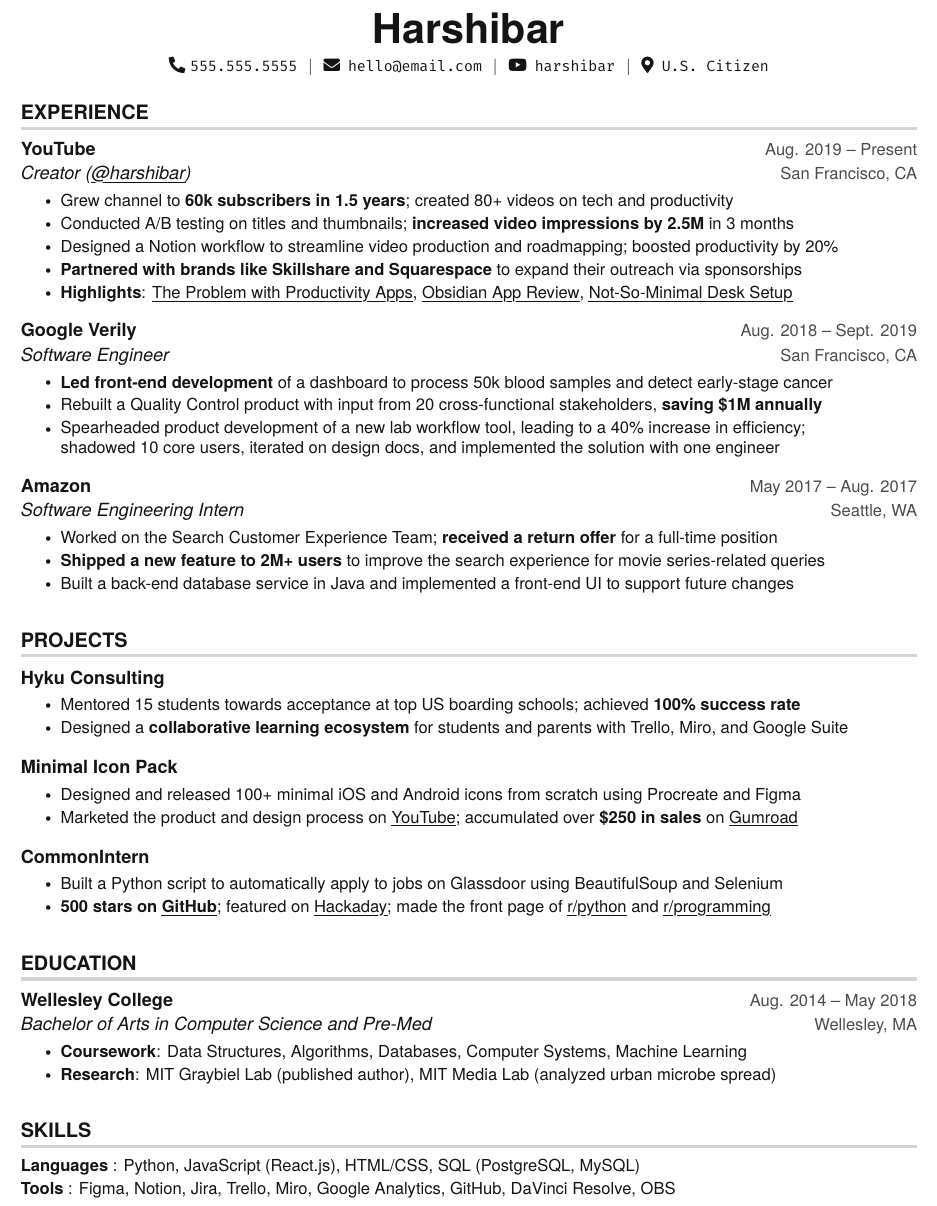
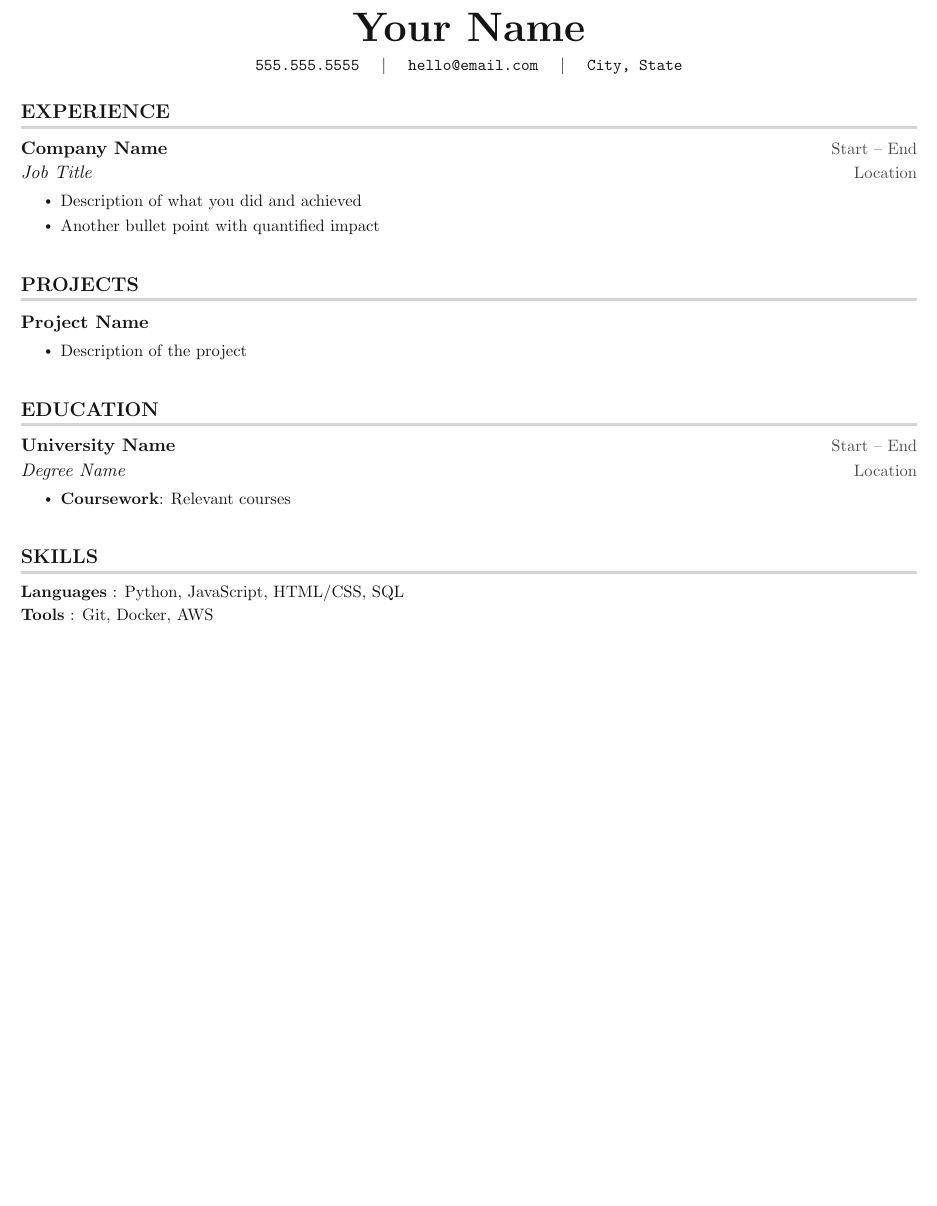
Before and after one commit to nrpartheev/ResumeMaker, a LaTeX document (backend/templates/basic.tex): part of the page, cut at the place of the change, the shorter picture padded with empty space. Compiled offline with pdfLaTeX.

Commit message:
fix: revert to server-side tectonic compilation with XeTeX-compatible template
- Removed @siglum/engine (broken blake3-wasm dependency)
- Removed vite-plugin-wasm (no longer needed)
- Simplified basic.tex template: removed fontawesome5, FiraMono, tgheros,
  marvosym, contour, ulem — all incompatible with tectonic/XeTeX
- Restored server-side /compile endpoint using tectonic
- Clean simple template that compiles with both pdflatex and tectonic

```diff
--- a/backend/templates/basic.tex
+++ b/backend/templates/basic.tex
@@ -10,7 +9,6 @@
 \usepackage{latexsym}
 \usepackage[empty]{fullpage}
 \usepackage{titlesec}
-\usepackage{marvosym}
 \usepackage[usenames,dvipsnames]{color}
 \usepackage{verbatim}
 \usepackage{enumitem}
@@ -95,8 +58,8 @@
 \newcommand{\resumeSubheading}[4]{
   \vspace{-1pt}\item
     \begin{tabular*}{\textwidth}[t]{l@{\extracolsep{\fill}}r}
-      \textbf{#1} & {\color{dark-grey}\small #2}\vspace{1pt}\\ % top row of resume entry
-      \textit{#3} & {\color{dark-grey} \small #4}\\ % second row of resume entry
+      \textbf{#1} & {\color{dark-grey}\small #2}\vspace{1pt}\\
+      \textit{#3} & {\color{dark-grey} \small #4}\\
     \end{tabular*}\vspace{-4pt}
 }
 
@@ -129,16 +91,14 @@
 %-------------------------------------------
 %%%%%%  RESUME STARTS HERE  %%%%%%%%%%%%%%%%%%%%%%%%%%%%
 
-
 \begin{document}
 
 %----------HEADING----------
 \begin{center}
-    \textbf{\Huge Harshibar} \\ \vspace{5pt}
-    \small \faPhone* \texttt{555.555.5555} \hspace{1pt} $|$
-    \hspace{1pt} \faEnvelope \hspace{2pt} \texttt{hello@email.com} \hspace{1pt} $|$
-    \hspace{1pt} \faYoutube \hspace{2pt} \texttt{harshibar} \hspace{1pt} $|$
-    \hspace{1pt} \faMapMarker* \hspace{2pt}\texttt{U.S. Citizen}
+    \textbf{\Huge Your Name} \\ \vspace{5pt}
+    \small \texttt{555.555.5555} \quad $|$
+    \quad \texttt{hello@email.com} \quad $|$
+    \quad \texttt{City, State}
     \\ \vspace{-3pt}
 \end{center}
 
@@ -147,90 +107,45 @@
   \resumeSubHeadingListStart
 
     \resumeSubheading
-      {YouTube}{Aug. 2019 -- Present}
-      {Creator (\href{https://www.youtube.com/c/harshibar}{\myuline {@harshibar}})}{San Francisco, CA}
+      {Company Name}{Start -- End}
+      {Job Title}{Location}
       \resumeItemListStart
-        \resumeItem{Grew channel to \textbf{60k subscribers in 1.5 years}; created 80+ videos on tech and productivity}
-        \resumeItem{Conducted A/B testing on titles and thumbnails; \textbf{increased video impressions by 2.5M} in 3 months}
-         \resumeItem{Designed a Notion workflow to streamline video production and roadmapping; boosted productivity by 20\%}
-        \resumeItem{\textbf{Partnered with brands like Skillshare and Squarespace} to expand their outreach via sponsorships}
-        \resumeItem{\textbf{Highlights}:
-            \href{https://www.youtube.com/watch?v=HhWUjp5pD0g}{\myuline {The Problem with Productivity Apps}}, \href{https://www.youtube.com/watch?v=ms4cWMsOITs}{\myuline {Obsidian App Review}},
-            \href{https://www.youtube.com/watch?v=PkDbkyIR44w}{\myuline {Not-So-Minimal Desk Setup}}}
-      \resumeItemListEnd
-
-    \resumeSubheading
-      {Google Verily}{Aug. 2018 -- Sept. 2019}
-      {Software Engineer}{San Francisco, CA}
-      \resumeItemListStart
-        \resumeItem{\textbf{Led front-end development} of a dashboard to process 50k blood samples and detect early-stage cancer}
-        \resumeItem{Rebuilt a Quality Control product with input from 20 cross-functional stakeholders, \textbf{saving \$1M annually}}
-        \resumeItem{Spearheaded product development of a new lab workflow tool, leading to a 40\% increase in efficiency; \\ shadowed 10 core users, iterated on design docs, and implemented the solution with one engineer}
-
-    \resumeItemListEnd
-
-    \resumeSubheading
-      {Amazon}{May 2017 -- Aug. 2017}
-      {Software Engineering Intern}{Seattle, WA}
-      \resumeItemListStart
-        \resumeItem{Worked on the Search Customer Experience Team; \textbf{received a return offer} for a full-time position}
-        \resumeItem{\textbf{Shipped a new feature to 2M+ users} to improve the search experience for movie series-related queries}
-        \resumeItem{Built a back-end database service in Java and implemented a front-end UI to support future changes}
+        \resumeItem{Description of what you did and achieved}
+        \resumeItem{Another bullet point with quantified impact}
       \resumeItemListEnd
 
   \resumeSubHeadingListEnd
 
 
 %-----------PROJECTS-----------
-
 \section{PROJECTS}
     \resumeSubHeadingListStart
       \resumeProjectHeading
-          {\textbf{Hyku Consulting}} {Sept. 2019 -- Mar. 2021}
+          {\textbf{Project Name}}{Date}
           \resumeItemListStart
-            \resumeItem{Mentored 15 students towards acceptance at top US boarding schools; achieved \textbf{100\% success rate}}
-            \resumeItem{Designed a \textbf{collaborative learning ecosystem} for students and parents with Trello, Miro, and Google Suite}
+            \resumeItem{Description of the project}
           \resumeItemListEnd
-
-        \resumeProjectHeading
-          {\textbf{Minimal Icon Pack}}{Sept. 2020 -- Nov. 2020}
-          \resumeItemListStart
-            \resumeItem{Designed and released 100+ minimal iOS and Android icons from scratch using Procreate and Figma}
-            \resumeItem{Marketed the product and design process on {\href{https://www.youtube.com/watch?v=Ju32r7QJCzk}{\myuline {YouTube}}}; accumulated over \textbf{\$250 in sales} on {\href{https://gumroad.com/l/icons-by-harshibar}{\myuline {Gumroad}}}}
-          \resumeItemListEnd
-
-      \resumeProjectHeading
-         {\textbf{CommonIntern}}{Sept. 2019 -- May 2020}
-          \resumeItemListStart
-            \resumeItem{Built a Python script to automatically apply to jobs on Glassdoor using BeautifulSoup and Selenium}
-            \resumeItem{\textbf{500 stars on \href{https://github.com/harshibar/common-intern}{\myuline {GitHub}}}; featured on {\href{https://hackaday.com/2020/05/30/job-application-script-automates-the-boring-stuff-with-python}{\myuline {Hackaday}}}; made the front page of {\href {https://www.reddit.com/r/Python/comments/gpaegj/i_was_tired_of_opening_100s_of_tabs_for/?utm_source=share}{\myuline {r/python}}} and {\href {https://www.reddit.com/r/programming/comments/dcmbzx/i_was_tired_of_opening_100s_of_tabs_for/}{\myuline {r/programming}}}}
-          \resumeItemListEnd
-
     \resumeSubHeadingListEnd
-
 
 
 %-----------EDUCATION-----------
 \section {EDUCATION}
   \resumeSubHeadingListStart
     \resumeSubheading
-      {Wellesley College}{Aug. 2014 -- May 2018}
-      {Bachelor of Arts in Computer Science and Pre-Med}{Wellesley, MA}
-      	\resumeItemListStart
-    	\resumeItem {\textbf{Coursework}: Data Structures, Algorithms, Databases, Computer Systems, Machine Learning}
-        \resumeItem
-            {\textbf{Research}: MIT Graybiel Lab (published author), MIT Media Lab (analyzed urban microbe spread)}
-        \resumeItemListEnd
+      {University Name}{Start -- End}
+      {Degree Name}{Location}
+      \resumeItemListStart
+        \resumeItem {\textbf{Coursework}: Relevant courses}
+      \resumeItemListEnd
   \resumeSubHeadingListEnd
 
 
-%
-%-----------PROGRAMMING SKILLS-----------
+%-----------SKILLS-----------
 \section{SKILLS}
  \begin{itemize}[leftmargin=0in, label={}]
     \small{\item{
-     \textbf{Languages} {: Python, JavaScript (React.js), HTML/CSS, SQL (PostgreSQL, MySQL)}\vspace{2pt} \\
-     \textbf{Tools}     {: Figma, Notion, Jira, Trello, Miro, Google Analytics, GitHub, DaVinci Resolve, OBS}
+     \textbf{Languages} {: Python, JavaScript, HTML/CSS, SQL}\vspace{2pt} \\
+     \textbf{Tools}     {: Git, Docker, AWS}
     }}
  \end{itemize}
 
```
Also changed, not shown: backend/templates/basic.tex (47 more changed lines), 4 other files.
